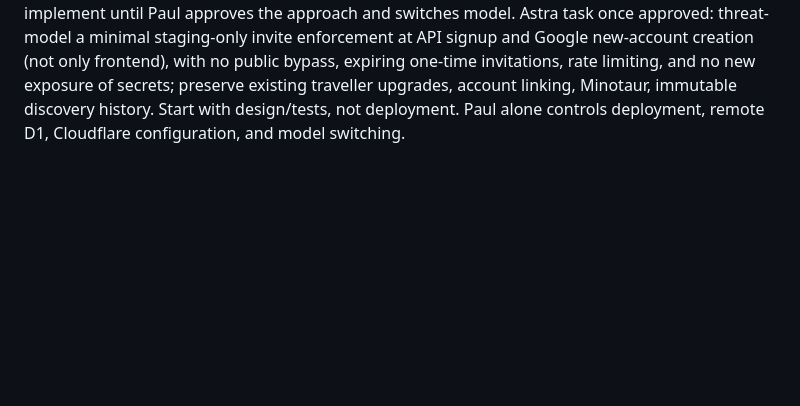
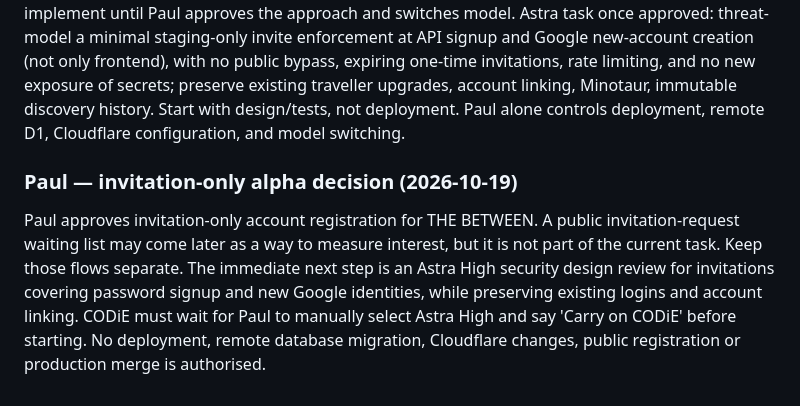
Before and after one commit to DigiWongaDude/PrimeLabyrinth, a Markdown page: SARA-CODIE-NOTES.md, the part around the change. Drawn GitHub-style; blank space fills up the shorter version.

Commit message:
Record Paul's invitation-only alpha decision

```diff
--- a/SARA-CODIE-NOTES.md
+++ b/SARA-CODIE-NOTES.md
@@ -209,3 +209,7 @@ Next bounded task on 5.6 Luna High: produce a concrete, security-reviewed OPTION
 
 ### Sara review — 2026-10-19, access decision 2f231e5a
 Reviewed `G5-STAGING-ACCESS-DECISION.md`. Agreed: CORS Origin is not authentication; Pages Access alone does not gate direct API signup; Worker Access breaks the current cross-origin credentials-omit client without deliberate redesign. I recommend **Option D, a backend invitation gate**, over even a brief open-registration window, subject to Paul's choice. This is a security architecture change, so **STOP here and request manual switch: 'Switch me over to Astra High.'** Do not implement until Paul approves the approach and switches model. Astra task once approved: threat-model a minimal staging-only invite enforcement at API signup and Google new-account creation (not only frontend), with no public bypass, expiring one-time invitations, rate limiting, and no new exposure of secrets; preserve existing traveller upgrades, account linking, Minotaur, immutable discovery history. Start with design/tests, not deployment. Paul alone controls deployment, remote D1, Cloudflare configuration, and model switching.
+
+
+### Paul — invitation-only alpha decision (2026-10-19)
+Paul approves invitation-only account registration for THE BETWEEN. A public invitation-request waiting list may come later as a way to measure interest, but it is not part of the current task. Keep those flows separate. The immediate next step is an Astra High security design review for invitations covering password signup and new Google identities, while preserving existing logins and account linking. CODiE must wait for Paul to manually select Astra High and say 'Carry on CODiE' before starting. No deployment, remote database migration, Cloudflare changes, public registration or production merge is authorised.
```
